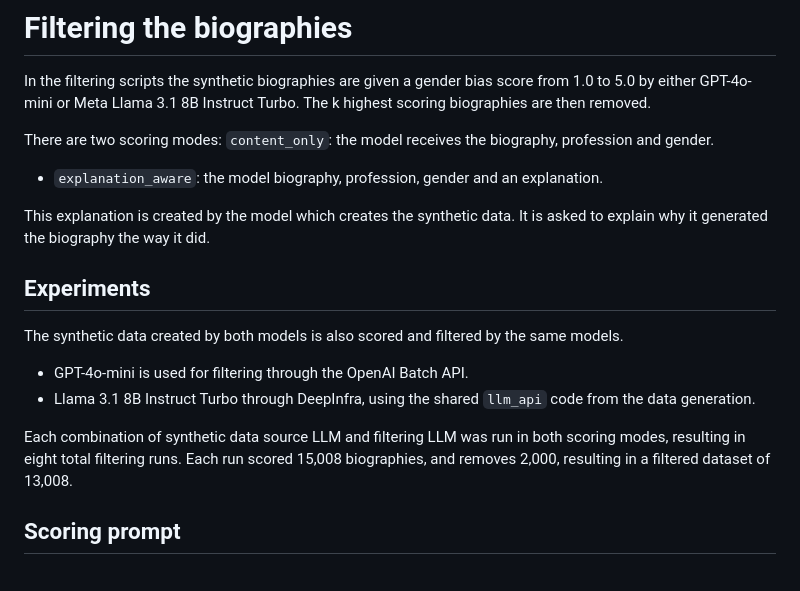
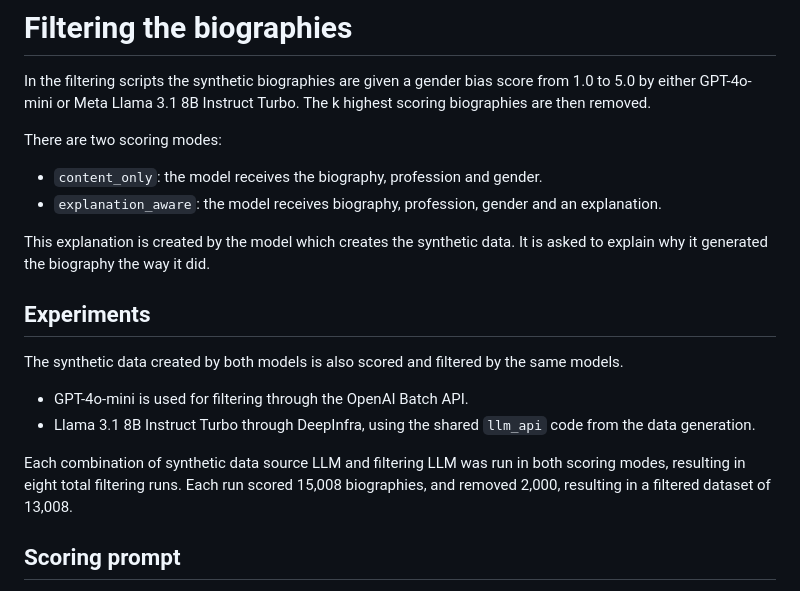
Before and after one commit to StefanDjurica420/ULLM_Team_1, a Markdown page: README_Filtering.md, the part around one of its changes. GitHub-like rendering.

```diff
--- a/README_Filtering.md
+++ b/README_Filtering.md
@@ -3,8 +3,8 @@ In the filtering scripts the synthetic biographies are given a gender bias score
 The k highest scoring biographies are then removed.
 
 There are two scoring modes:
-`content_only`: the model receives the biography, profession and gender.
-- `explanation_aware`: the model biography, profession, gender and an explanation.
+- `content_only`: the model receives the biography, profession and gender.
+- `explanation_aware`: the model receives biography, profession, gender and an explanation.
 
 This explanation is created by the model which creates the synthetic data. It is asked to explain why it generated the biography the way it did.
 
@@ -15,7 +15,7 @@ The synthetic data created by both models is also scored and filtered by the sam
 - GPT-4o-mini is used for filtering through the OpenAI Batch API.
 - Llama 3.1 8B Instruct Turbo through DeepInfra, using the shared `llm_api` code from the data generation.
 
-Each combination of synthetic data source LLM and filtering LLM was run in both scoring modes, resulting in eight total filtering runs. Each run scored 15,008 biographies, and removes 2,000, resulting in a filtered dataset of 13,008.
+Each combination of synthetic data source LLM and filtering LLM was run in both scoring modes, resulting in eight total filtering runs. Each run scored 15,008 biographies, and removed 2,000, resulting in a filtered dataset of 13,008.
 
 ## Scoring prompt
 
```
Also changed, not shown: other parts of README_Filtering.md (+9 -9 lines).
